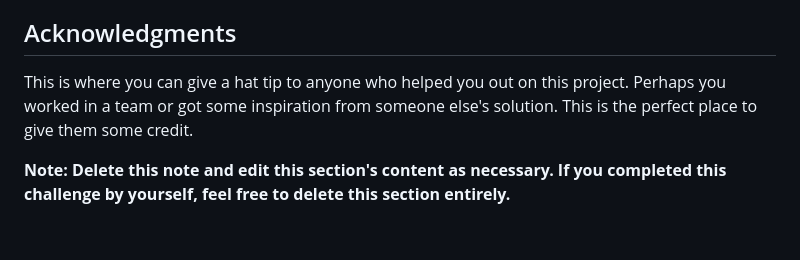
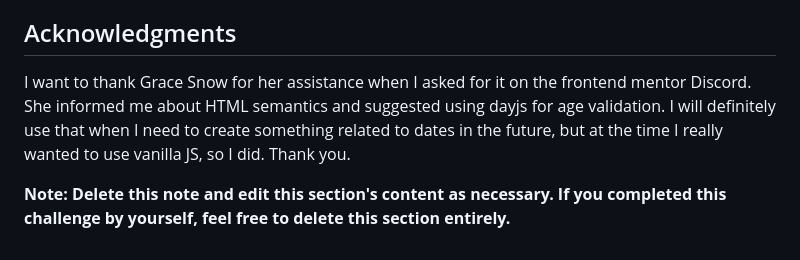
Before and after one commit to shahrokh0796/age-calculator, a Markdown page: README-template.md, the part around the change. GitHub-like rendering.

Commit message:
Age calculator App Complete

```diff
--- a/README-template.md
+++ b/README-template.md
@@ -110,6 +110,7 @@ Use this section to outline areas that you want to continue focusing on in futur
 
 ## Acknowledgments
 
-This is where you can give a hat tip to anyone who helped you out on this project. Perhaps you worked in a team or got some inspiration from someone else's solution. This is the perfect place to give them some credit.
+I want to thank Grace Snow for her assistance when I asked for it on the frontend mentor Discord. She informed me about HTML semantics and suggested using dayjs for age validation. I will definitely use that when I need to create something related to dates in the future, but at the time I really wanted to use vanilla JS, so I did.
+Thank you.
 
 **Note: Delete this note and edit this section's content as necessary. If you completed this challenge by yourself, feel free to delete this section entirely.**
```
